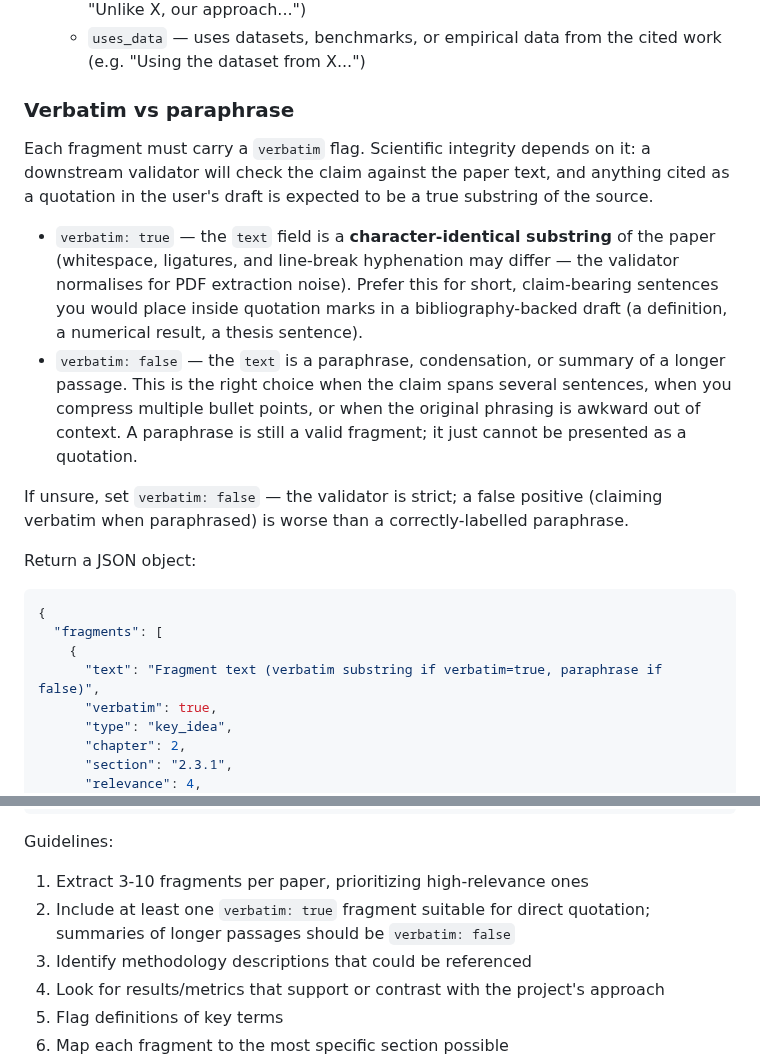
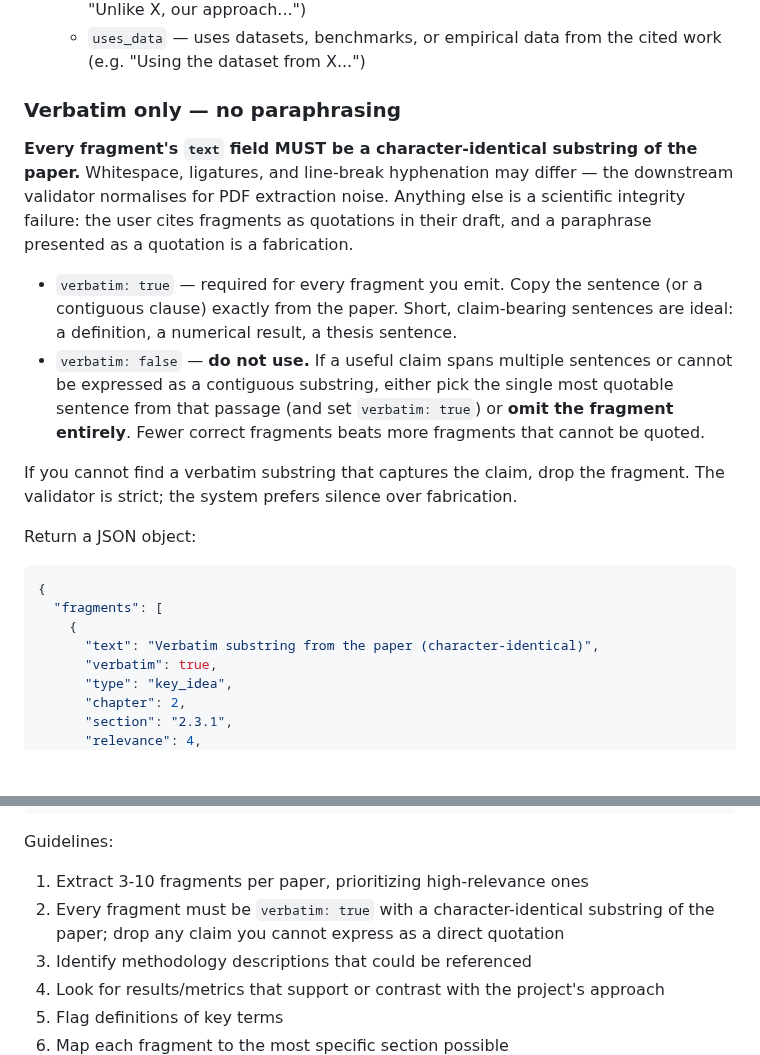
Before and after one commit to bolkhovsky/klemma, a Markdown page: prompts/extract.md, 2 parts joined by grey strips. Rendered like a GitHub page; blank space fills up the shorter version.

Commit message:
feat(prompt): verbatim-only extraction — drop paraphrase affordance
User policy: every fragment must be quotable as-is. The previous prompt
left verbatim=false as a legitimate fallback, which let the AI emit
paraphrases that users then saw labelled as ✏️ in the curation UI —
mixing quotable and unquotable fragments in the same flow and forcing
the user to re-read each one before citing.

Tighten extract.md so the AI must produce a character-identical
substring for every fragment, or drop the claim. The post-AI validator
(#308) is unchanged and remains the integrity backstop: anything the AI
still mislabels verbatim=true gets downgraded with a log warning.

Prompt tests still pass (30/30).

```diff
--- a/prompts/extract.md
+++ b/prompts/extract.md
@@ -71,28 +71,26 @@ Now extract key citation fragments from this paper. For each fragment, identify:
    - `contrasts` — this work disagrees with or shows limitations of the cited work (e.g. "Unlike X, our approach...")
    - `uses_data` — uses datasets, benchmarks, or empirical data from the cited work (e.g. "Using the dataset from X...")
 
-### Verbatim vs paraphrase
+### Verbatim only — no paraphrasing
 
-Each fragment must carry a `verbatim` flag. Scientific integrity depends on it:
-a downstream validator will check the claim against the paper text, and anything
-cited as a quotation in the user's draft is expected to be a true substring of
-the source.
+**Every fragment's `text` field MUST be a character-identical substring of the
+paper.** Whitespace, ligatures, and line-break hyphenation may differ — the
+downstream validator normalises for PDF extraction noise. Anything else is a
+scientific integrity failure: the user cites fragments as quotations in their
+draft, and a paraphrase presented as a quotation is a fabrication.
 
-- `verbatim: true` — the `text` field is a **character-identical substring** of
-  the paper (whitespace, ligatures, and line-break hyphenation may differ — the
-  validator normalises for PDF extraction noise). Prefer this for short,
-  claim-bearing sentences you would place inside quotation marks in a
-  bibliography-backed draft (a definition, a numerical result, a thesis
-  sentence).
-- `verbatim: false` — the `text` is a paraphrase, condensation, or summary of a
-  longer passage. This is the right choice when the claim spans several
-  sentences, when you compress multiple bullet points, or when the original
-  phrasing is awkward out of context. A paraphrase is still a valid fragment;
-  it just cannot be presented as a quotation.
+- `verbatim: true` — required for every fragment you emit. Copy the sentence
+  (or a contiguous clause) exactly from the paper. Short, claim-bearing
+  sentences are ideal: a definition, a numerical result, a thesis sentence.
+- `verbatim: false` — **do not use.** If a useful claim spans multiple
+  sentences or cannot be expressed as a contiguous substring, either pick the
+  single most quotable sentence from that passage (and set `verbatim: true`)
+  or **omit the fragment entirely**. Fewer correct fragments beats more
+  fragments that cannot be quoted.
 
-If unsure, set `verbatim: false` — the validator is strict; a false positive
-(claiming verbatim when paraphrased) is worse than a correctly-labelled
-paraphrase.
+If you cannot find a verbatim substring that captures the claim, drop the
+fragment. The validator is strict; the system prefers silence over
+fabrication.
 
 Return a JSON object:
 
@@ -100,7 +98,7 @@ Return a JSON object:
 {
   "fragments": [
     {
-      "text": "Fragment text (verbatim substring if verbatim=true, paraphrase if false)",
+      "text": "Verbatim substring from the paper (character-identical)",
       "verbatim": true,
       "type": "key_idea",
       "chapter": 2,
@@ -124,7 +122,7 @@ Return a JSON object:
 
 Guidelines:
 1. Extract 3-10 fragments per paper, prioritizing high-relevance ones
-2. Include at least one `verbatim: true` fragment suitable for direct quotation; summaries of longer passages should be `verbatim: false`
+2. Every fragment must be `verbatim: true` with a character-identical substring of the paper; drop any claim you cannot express as a direct quotation
 3. Identify methodology descriptions that could be referenced
 4. Look for results/metrics that support or contrast with the project's approach
 5. Flag definitions of key terms
```
